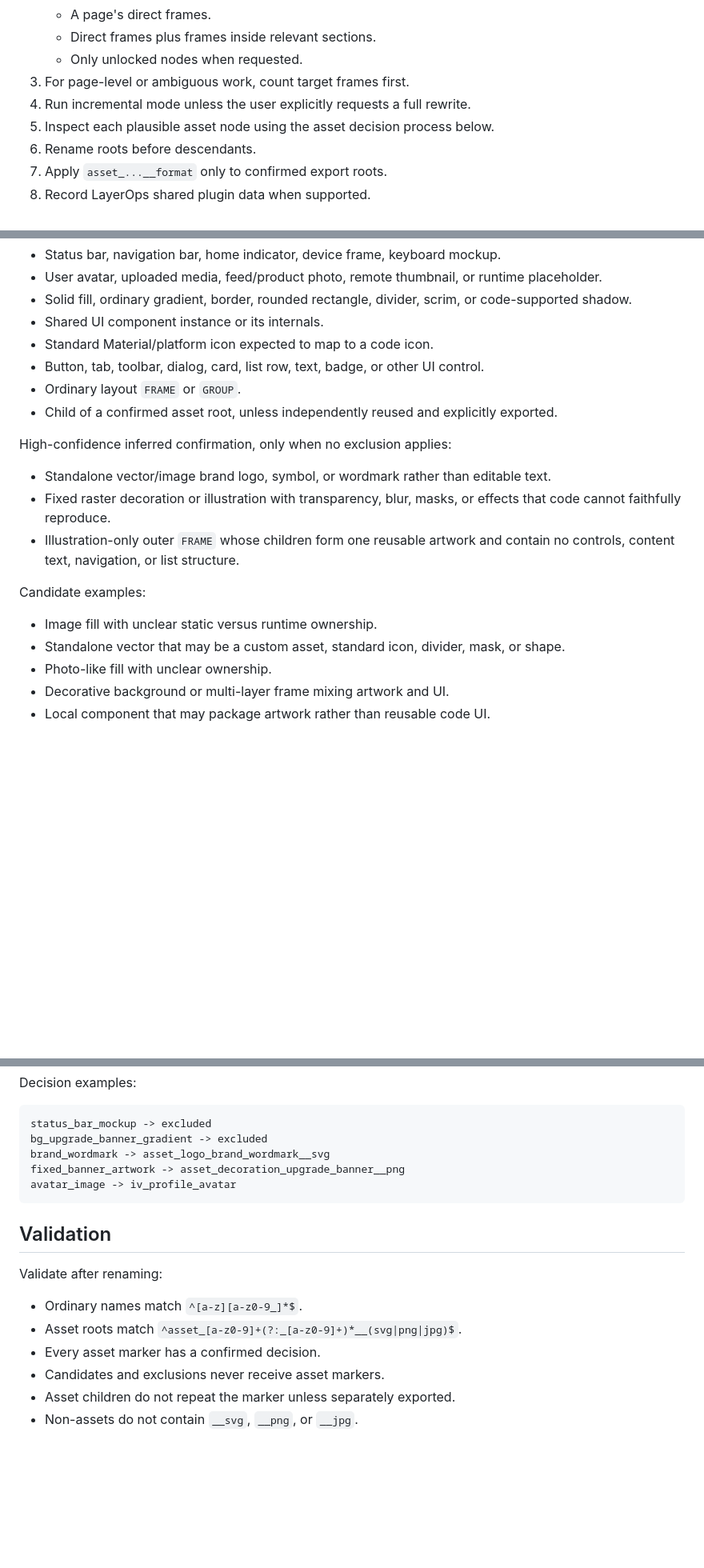
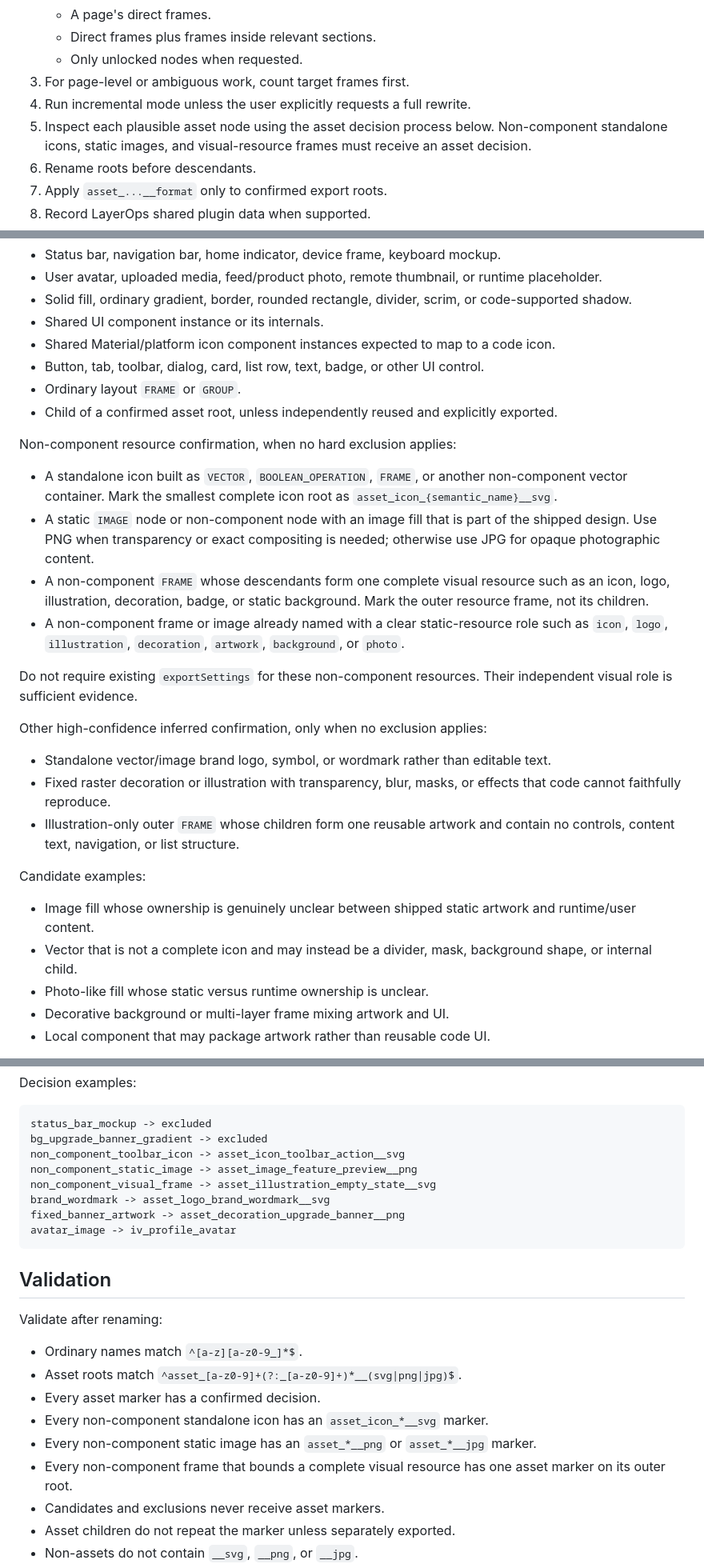
Before and after one commit to Byron1031/design.tools, a Markdown page: skills/layerops/SKILL.md, 3 parts joined by grey strips. Shown at 80% size. Drawn GitHub-style; blank space fills up the shorter version.

Commit message:
Mark non-component visual resources as assets

````diff
--- a/skills/layerops/SKILL.md
+++ b/skills/layerops/SKILL.md
@@ -23,7 +23,7 @@ Always load the `figma-use` skill before any `use_figma` call.
    - Only unlocked nodes when requested.
 3. For page-level or ambiguous work, count target frames first.
 4. Run incremental mode unless the user explicitly requests a full rewrite.
-5. Inspect each plausible asset node using the asset decision process below.
+5. Inspect each plausible asset node using the asset decision process below. Non-component standalone icons, static images, and visual-resource frames must receive an asset decision.
 6. Rename roots before descendants.
 7. Apply `asset_...__format` only to confirmed export roots.
 8. Record LayerOps shared plugin data when supported.
@@ -327,12 +337,21 @@ Hard exclusions, unless the user explicitly overrides:
 - User avatar, uploaded media, feed/product photo, remote thumbnail, or runtime placeholder.
 - Solid fill, ordinary gradient, border, rounded rectangle, divider, scrim, or code-supported shadow.
 - Shared UI component instance or its internals.
-- Standard Material/platform icon expected to map to a code icon.
+- Shared Material/platform icon component instances expected to map to a code icon.
 - Button, tab, toolbar, dialog, card, list row, text, badge, or other UI control.
 - Ordinary layout `FRAME` or `GROUP`.
 - Child of a confirmed asset root, unless independently reused and explicitly exported.
 
-High-confidence inferred confirmation, only when no exclusion applies:
+Non-component resource confirmation, when no hard exclusion applies:
+
+- A standalone icon built as `VECTOR`, `BOOLEAN_OPERATION`, `FRAME`, or another non-component vector container. Mark the smallest complete icon root as `asset_icon_{semantic_name}__svg`.
+- A static `IMAGE` node or non-component node with an image fill that is part of the shipped design. Use PNG when transparency or exact compositing is needed; otherwise use JPG for opaque photographic content.
+- A non-component `FRAME` whose descendants form one complete visual resource such as an icon, logo, illustration, decoration, badge, or static background. Mark the outer resource frame, not its children.
+- A non-component frame or image already named with a clear static-resource role such as `icon`, `logo`, `illustration`, `decoration`, `artwork`, `background`, or `photo`.
+
+Do not require existing `exportSettings` for these non-component resources. Their independent visual role is sufficient evidence.
+
+Other high-confidence inferred confirmation, only when no exclusion applies:
 
 - Standalone vector/image brand logo, symbol, or wordmark rather than editable text.
 - Fixed raster decoration or illustration with transparency, blur, masks, or effects that code cannot faithfully reproduce.
@@ -340,9 +359,9 @@ High-confidence inferred confirmation, only when no exclusion applies:
 
 Candidate examples:
 
-- Image fill with unclear static versus runtime ownership.
-- Standalone vector that may be a custom asset, standard icon, divider, mask, or shape.
-- Photo-like fill with unclear ownership.
+- Image fill whose ownership is genuinely unclear between shipped static artwork and runtime/user content.
+- Vector that is not a complete icon and may instead be a divider, mask, background shape, or internal child.
+- Photo-like fill whose static versus runtime ownership is unclear.
 - Decorative background or multi-layer frame mixing artwork and UI.
 - Local component that may package artwork rather than reusable code UI.
 
@@ -385,6 +408,9 @@ Decision examples:
 ```text
 status_bar_mockup -> excluded
 bg_upgrade_banner_gradient -> excluded
+non_component_toolbar_icon -> asset_icon_toolbar_action__svg
+non_component_static_image -> asset_image_feature_preview__png
+non_component_visual_frame -> asset_illustration_empty_state__svg
 brand_wordmark -> asset_logo_brand_wordmark__svg
 fixed_banner_artwork -> asset_decoration_upgrade_banner__png
 avatar_image -> iv_profile_avatar
@@ -397,6 +423,9 @@ Validate after renaming:
 - Ordinary names match `^[a-z][a-z0-9_]*$`.
 - Asset roots match `^asset_[a-z0-9]+(?:_[a-z0-9]+)*__(svg|png|jpg)$`.
 - Every asset marker has a confirmed decision.
+- Every non-component standalone icon has an `asset_icon_*__svg` marker.
+- Every non-component static image has an `asset_*__png` or `asset_*__jpg` marker.
+- Every non-component frame that bounds a complete visual resource has one asset marker on its outer root.
 - Candidates and exclusions never receive asset markers.
 - Asset children do not repeat the marker unless separately exported.
 - Non-assets do not contain `__svg`, `__png`, or `__jpg`.
````
Also changed, not shown: other parts of skills/layerops/SKILL.md (+17 -3 lines).
